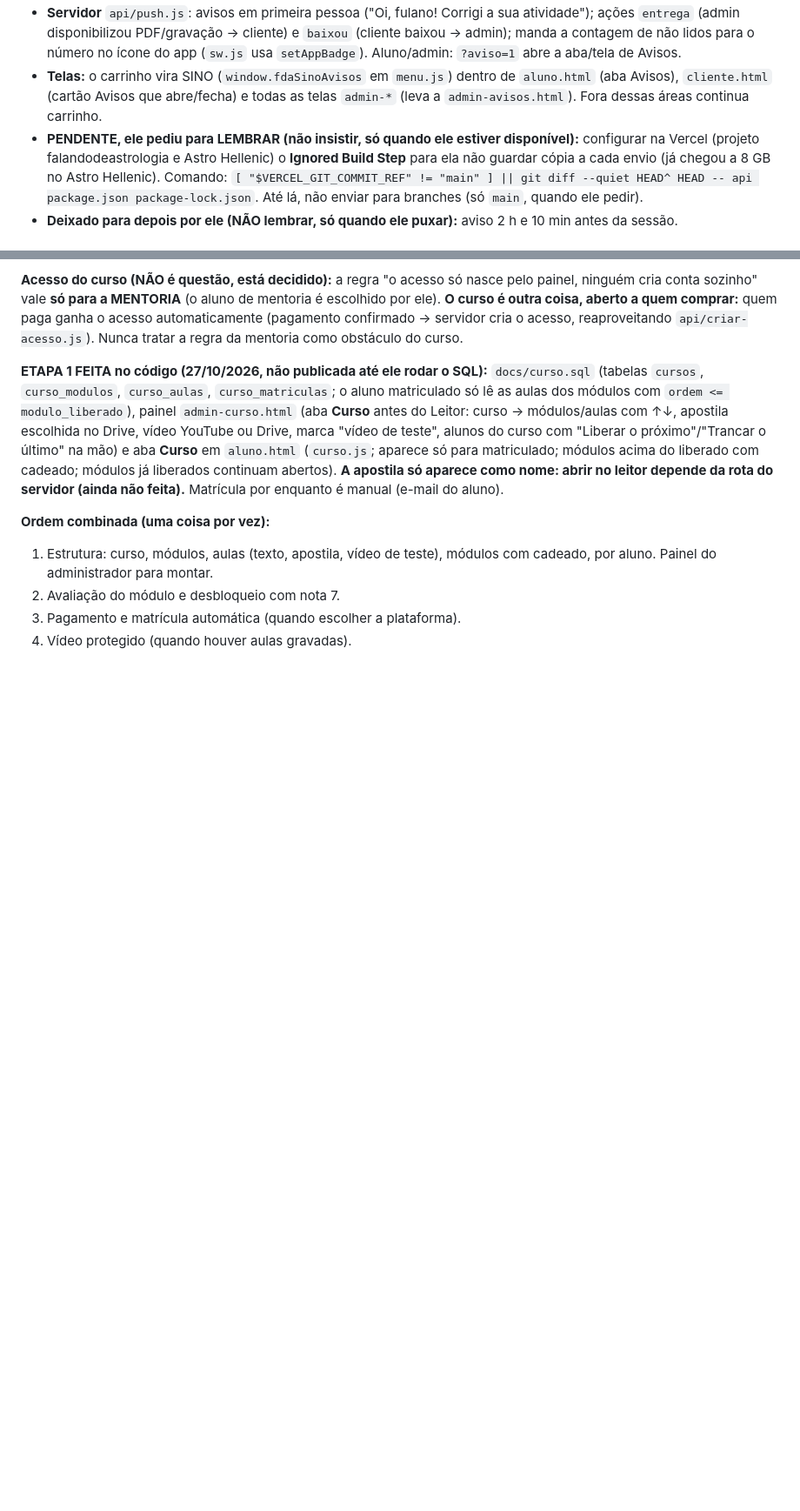
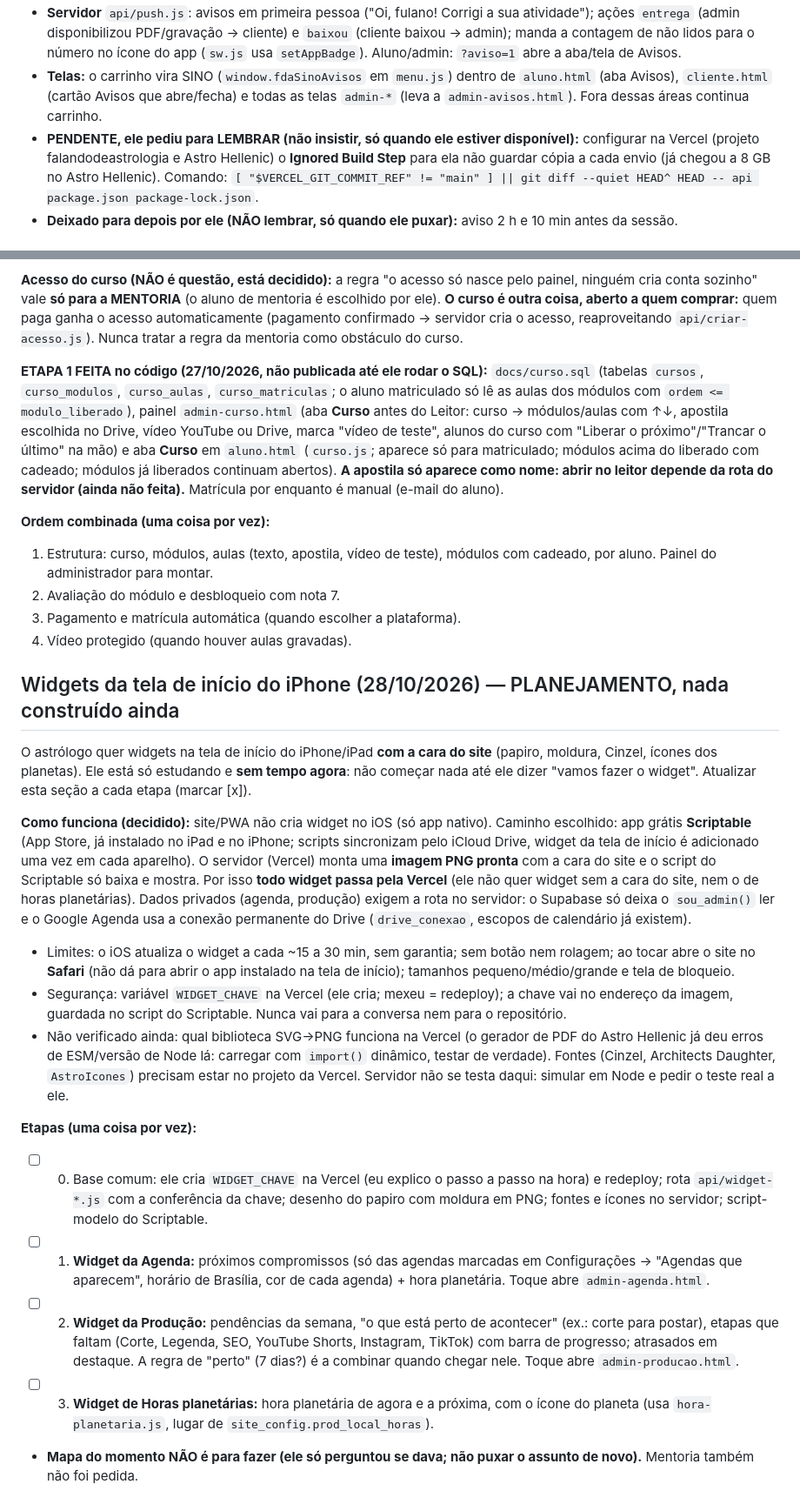
Before and after one commit to pereiracassio/falandodeastrologia, a Markdown page: CLAUDE.md, 2 parts joined by grey strips. Shown at 87% size. GitHub-like rendering; blank space fills up the shorter version.

Commit message:
CLAUDE.md: plano dos widgets da tela de início; tira a regra de não enviar para branches
Co-Authored-By: Claude Sonnet 5.5 <noreply@anthropic.com>
Claude-Session: https://claude.ai/code/session_013ytyeKMX6zRAYy4fYNhpmc

```diff
--- a/CLAUDE.md
+++ b/CLAUDE.md
@@ -206,7 +206,7 @@ O aviso "Instale o app" já existe no topo de `aluno.html` e `cliente.html` (só
 - **Tabela `avisos_recebidos`** (SQL já rodado): cada aviso fica guardado por e-mail de quem recebe; aluno e administrador guardam só os 10 mais novos (gatilho apaga o resto); cliente guarda sempre (`guardar_sempre`). Leitura e "lido" só do dono (RLS pelo e-mail do login).
 - **Servidor** `api/push.js`: avisos em primeira pessoa ("Oi, fulano! Corrigi a sua atividade"); ações `entrega` (admin disponibilizou PDF/gravação → cliente) e `baixou` (cliente baixou → admin); manda a contagem de não lidos para o número no ícone do app (`sw.js` usa `setAppBadge`). Aluno/admin: `?aviso=1` abre a aba/tela de Avisos.
 - **Telas:** o carrinho vira SINO (`window.fdaSinoAvisos` em `menu.js`) dentro de `aluno.html` (aba Avisos), `cliente.html` (cartão Avisos que abre/fecha) e todas as telas `admin-*` (leva a `admin-avisos.html`). Fora dessas áreas continua carrinho.
-- **PENDENTE, ele pediu para LEMBRAR (não insistir, só quando ele estiver disponível):** configurar na Vercel (projeto falandodeastrologia e Astro Hellenic) o **Ignored Build Step** para ela não guardar cópia a cada envio (já chegou a 8 GB no Astro Hellenic). Comando: `[ "$VERCEL_GIT_COMMIT_REF" != "main" ] || git diff --quiet HEAD^ HEAD -- api package.json package-lock.json`. Até lá, não enviar para branches (só `main`, quando ele pedir).
+- **PENDENTE, ele pediu para LEMBRAR (não insistir, só quando ele estiver disponível):** configurar na Vercel (projeto falandodeastrologia e Astro Hellenic) o **Ignored Build Step** para ela não guardar cópia a cada envio (já chegou a 8 GB no Astro Hellenic). Comando: `[ "$VERCEL_GIT_COMMIT_REF" != "main" ] || git diff --quiet HEAD^ HEAD -- api package.json package-lock.json`.
 - **Deixado para depois por ele (NÃO lembrar, só quando ele puxar):** aviso 2 h e 10 min antes da sessão.
 
 ## Curso "Fundamentos da Astrologia Natal" na página do aluno (27/10/2026) — PLANEJAMENTO, nada construído ainda
@@ -244,3 +244,19 @@ O astrólogo está produzindo um curso (muito no começo, **nenhum vídeo gravad
 2. Avaliação do módulo e desbloqueio com nota 7.
 3. Pagamento e matrícula automática (quando escolher a plataforma).
 4. Vídeo protegido (quando houver aulas gravadas).
+
+## Widgets da tela de início do iPhone (28/10/2026) — PLANEJAMENTO, nada construído ainda
+
+O astrólogo quer widgets na tela de início do iPhone/iPad **com a cara do site** (papiro, moldura, Cinzel, ícones dos planetas). Ele está só estudando e **sem tempo agora**: não começar nada até ele dizer "vamos fazer o widget". Atualizar esta seção a cada etapa (marcar [x]).
+
+**Como funciona (decidido):** site/PWA não cria widget no iOS (só app nativo). Caminho escolhido: app grátis **Scriptable** (App Store, já instalado no iPad e no iPhone; scripts sincronizam pelo iCloud Drive, widget da tela de início é adicionado uma vez em cada aparelho). O servidor (Vercel) monta uma **imagem PNG pronta** com a cara do site e o script do Scriptable só baixa e mostra. Por isso **todo widget passa pela Vercel** (ele não quer widget sem a cara do site, nem o de horas planetárias). Dados privados (agenda, produção) exigem a rota no servidor: o Supabase só deixa o `sou_admin()` ler e o Google Agenda usa a conexão permanente do Drive (`drive_conexao`, escopos de calendário já existem).
+- Limites: o iOS atualiza o widget a cada ~15 a 30 min, sem garantia; sem botão nem rolagem; ao tocar abre o site no **Safari** (não dá para abrir o app instalado na tela de início); tamanhos pequeno/médio/grande e tela de bloqueio.
+- Segurança: variável `WIDGET_CHAVE` na Vercel (ele cria; mexeu = redeploy); a chave vai no endereço da imagem, guardada no script do Scriptable. Nunca vai para a conversa nem para o repositório.
+- Não verificado ainda: qual biblioteca SVG→PNG funciona na Vercel (o gerador de PDF do Astro Hellenic já deu erros de ESM/versão de Node lá: carregar com `import()` dinâmico, testar de verdade). Fontes (Cinzel, Architects Daughter, `AstroIcones`) precisam estar no projeto da Vercel. Servidor não se testa daqui: simular em Node e pedir o teste real a ele.
+
+**Etapas (uma coisa por vez):**
+- [ ] 0. Base comum: ele cria `WIDGET_CHAVE` na Vercel (eu explico o passo a passo na hora) e redeploy; rota `api/widget-*.js` com a conferência da chave; desenho do papiro com moldura em PNG; fontes e ícones no servidor; script-modelo do Scriptable.
+- [ ] 1. **Widget da Agenda:** próximos compromissos (só das agendas marcadas em Configurações → "Agendas que aparecem", horário de Brasília, cor de cada agenda) + hora planetária. Toque abre `admin-agenda.html`.
+- [ ] 2. **Widget da Produção:** pendências da semana, "o que está perto de acontecer" (ex.: corte para postar), etapas que faltam (Corte, Legenda, SEO, YouTube Shorts, Instagram, TikTok) com barra de progresso; atrasados em destaque. A regra de "perto" (7 dias?) é a combinar quando chegar nele. Toque abre `admin-producao.html`.
+- [ ] 3. **Widget de Horas planetárias:** hora planetária de agora e a próxima, com o ícone do planeta (usa `hora-planetaria.js`, lugar de `site_config.prod_local_horas`).
+- **Mapa do momento NÃO é para fazer (ele só perguntou se dava; não puxar o assunto de novo).** Mentoria também não foi pedida.
```
